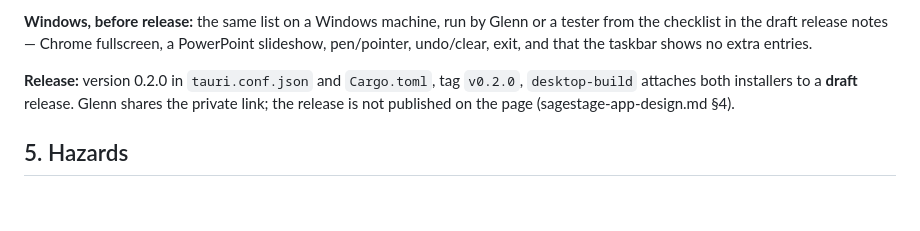
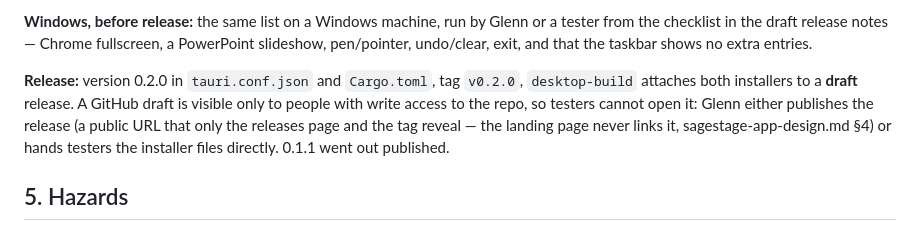
Before and after one commit to HeutaLab/SageStage, a Markdown page: docs/desktop-ink-design.md, the part around the change. Drawn GitHub-style; blank space fills up the shorter version.

Commit message:
A draft release is not a private link
Co-Authored-By: Claude Fable 5.1 <noreply@anthropic.com>

```diff
--- a/docs/desktop-ink-design.md
+++ b/docs/desktop-ink-design.md
@@ -247,8 +247,11 @@ tester from the checklist in the draft release notes — Chrome fullscreen, a Po
 slideshow, pen/pointer, undo/clear, exit, and that the taskbar shows no extra entries.
 
 **Release:** version 0.2.0 in `tauri.conf.json` and `Cargo.toml`, tag `v0.2.0`,
-`desktop-build` attaches both installers to a **draft** release. Glenn shares the
-private link; the release is not published on the page (sagestage-app-design.md §4).
+`desktop-build` attaches both installers to a **draft** release. A GitHub draft is
+visible only to people with write access to the repo, so testers cannot open it: Glenn
+either publishes the release (a public URL that only the releases page and the tag
+reveal — the landing page never links it, sagestage-app-design.md §4) or hands testers
+the installer files directly. 0.1.1 went out published.
 
 ## 5. Hazards
 
```
